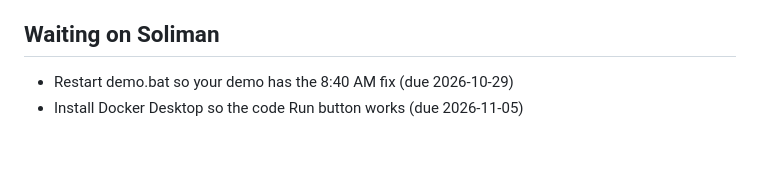
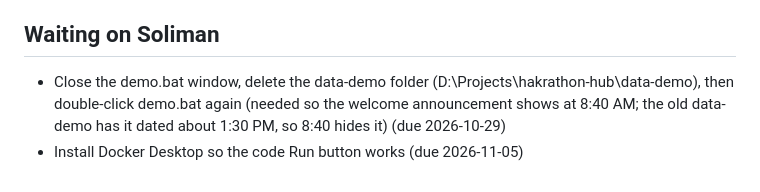
Before and after one commit to iiCiel/hakrathon-hub, a Markdown page: PROJECT.md, the part around the change. Drawn GitHub-style; blank space fills up the shorter version.

Commit message:
PROJECT.md: restart steps for the 8:40 AM demo fix now say to delete data-demo
The old data-demo was seeded before 164334b, so its welcome announcement is dated about 1:30 PM and the demo clock hides it at 8:40 AM. demo.js only seeds a new data folder, so restarting demo.bat alone is not enough.

Co-Authored-By: Claude Opus 5.5 <noreply@anthropic.com>

```diff
--- a/PROJECT.md
+++ b/PROJECT.md
@@ -70,5 +70,5 @@ Event facts: checkpoints 10:00 and 3:15, freeze 4:30, validation 4:30-5:00, judg
 - Advice for the next run: Verify the real demo.bat on port 3100, not a test port. Confirm test and simulation counts from the log before reporting them. Before a showcase, freeze features and only fix bugs. Keep the final report's claims tied to a visible result.
 
 ## Waiting on Soliman
-- Restart demo.bat so your demo has the 8:40 AM fix (due 2026-10-29)
+- Close the demo.bat window, delete the data-demo folder (D:\Projects\hakrathon-hub\data-demo), then double-click demo.bat again (needed so the welcome announcement shows at 8:40 AM; the old data-demo has it dated about 1:30 PM, so 8:40 hides it) (due 2026-10-29)
 - Install Docker Desktop so the code Run button works (due 2026-11-05)
```
